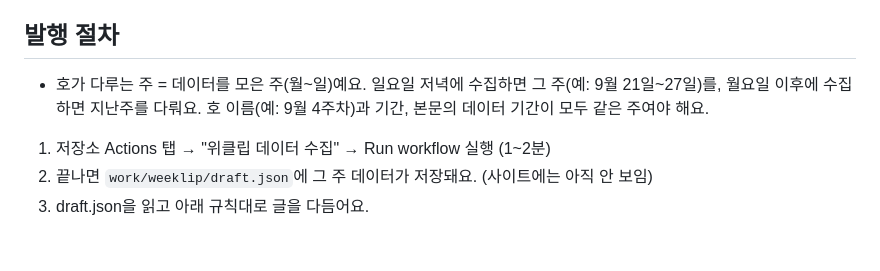
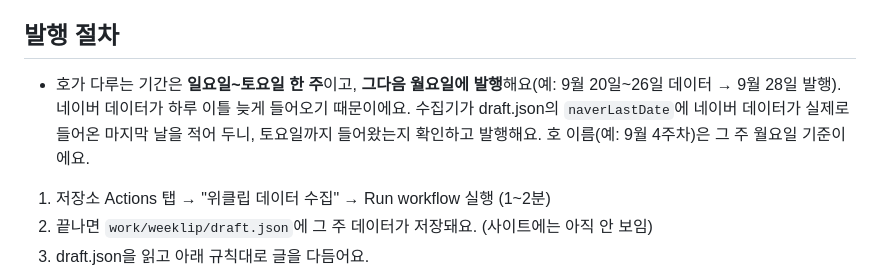
Before and after one commit to dylee-spec/gamecenter, a Markdown page: scripts/weeklip/EDITING.md, the part around the change. GitHub-like rendering; blank space fills up the shorter version.

```diff
--- a/scripts/weeklip/EDITING.md
+++ b/scripts/weeklip/EDITING.md
@@ -6,7 +6,7 @@
 - 담당자와의 대화, 질문, 작업 보고는 항상 한국어로 해요.
 
 ## 발행 절차
-- 호가 다루는 주 = 데이터를 모은 주(월~일)예요. 일요일 저녁에 수집하면 그 주(예: 9월 21일~27일)를, 월요일 이후에 수집하면 지난주를 다뤄요. 호 이름(예: 9월 4주차)과 기간, 본문의 데이터 기간이 모두 같은 주여야 해요.
+- 호가 다루는 기간은 **일요일~토요일 한 주**이고, **그다음 월요일에 발행**해요(예: 9월 20일~26일 데이터 → 9월 28일 발행). 네이버 데이터가 하루 이틀 늦게 들어오기 때문이에요. 수집기가 draft.json의 `naverLastDate`에 네이버 데이터가 실제로 들어온 마지막 날을 적어 두니, 토요일까지 들어왔는지 확인하고 발행해요. 호 이름(예: 9월 4주차)은 그 주 월요일 기준이에요.
 1. 저장소 Actions 탭 → "위클립 데이터 수집" → Run workflow 실행 (1~2분)
 2. 끝나면 `work/weeklip/draft.json`에 그 주 데이터가 저장돼요. (사이트에는 아직 안 보임)
 3. draft.json을 읽고 아래 규칙대로 글을 다듬어요.
```
